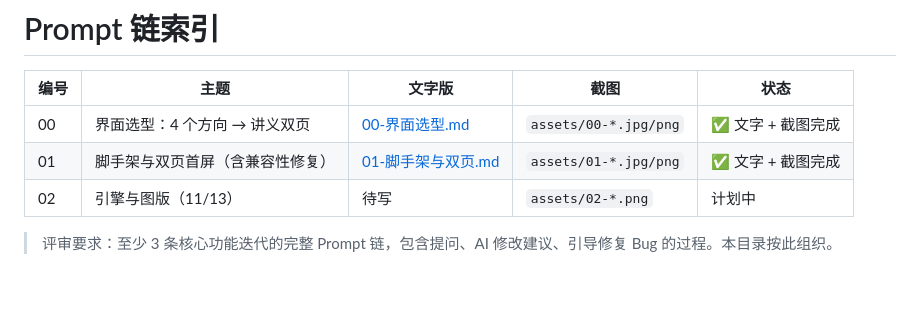
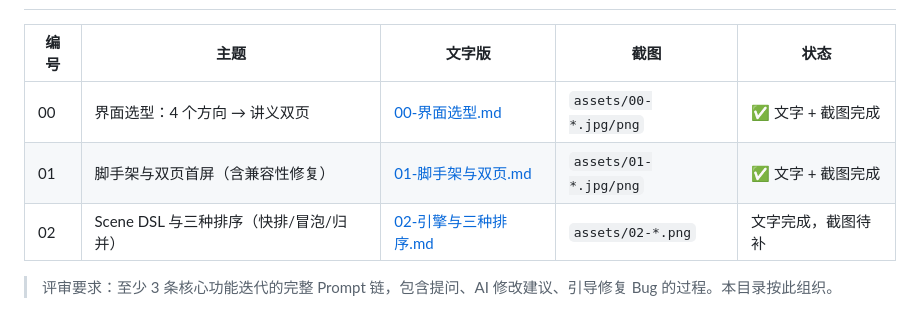
Before and after one commit to Hyas-spec/AlgoViz-Studio, a Markdown page: docs/prompts/README.md, the part around the change. Rendered like a GitHub page; blank space fills up the shorter version.

```diff
--- a/docs/prompts/README.md
+++ b/docs/prompts/README.md
@@ -4,6 +4,6 @@
 |---|---|---|---|---|
 | 00 | 界面选型：4 个方向 → 讲义双页 | [00-界面选型.md](./00-界面选型.md) | `assets/00-*.jpg/png` | ✅ 文字 + 截图完成 |
 | 01 | 脚手架与双页首屏（含兼容性修复） | [01-脚手架与双页.md](./01-脚手架与双页.md) | `assets/01-*.jpg/png` | ✅ 文字 + 截图完成 |
-| 02 | 引擎与图版（11/13） | 待写 | `assets/02-*.png` | 计划中 |
+| 02 | Scene DSL 与三种排序（快排/冒泡/归并） | [02-引擎与三种排序.md](./02-引擎与三种排序.md) | `assets/02-*.png` | 文字完成，截图待补 |
 
 > 评审要求：至少 3 条核心功能迭代的完整 Prompt 链，包含提问、AI 修改建议、引导修复 Bug 的过程。本目录按此组织。
```
Also changed, not shown: README.md (+13 -2 lines), docs/prompts/02-引擎与三种排序.md (added, +36 -0 lines), mockups/scene-bubble.png (added), mockups/scene-merge.png (added), mockups/scene-quick.png (added), 12 other files.
